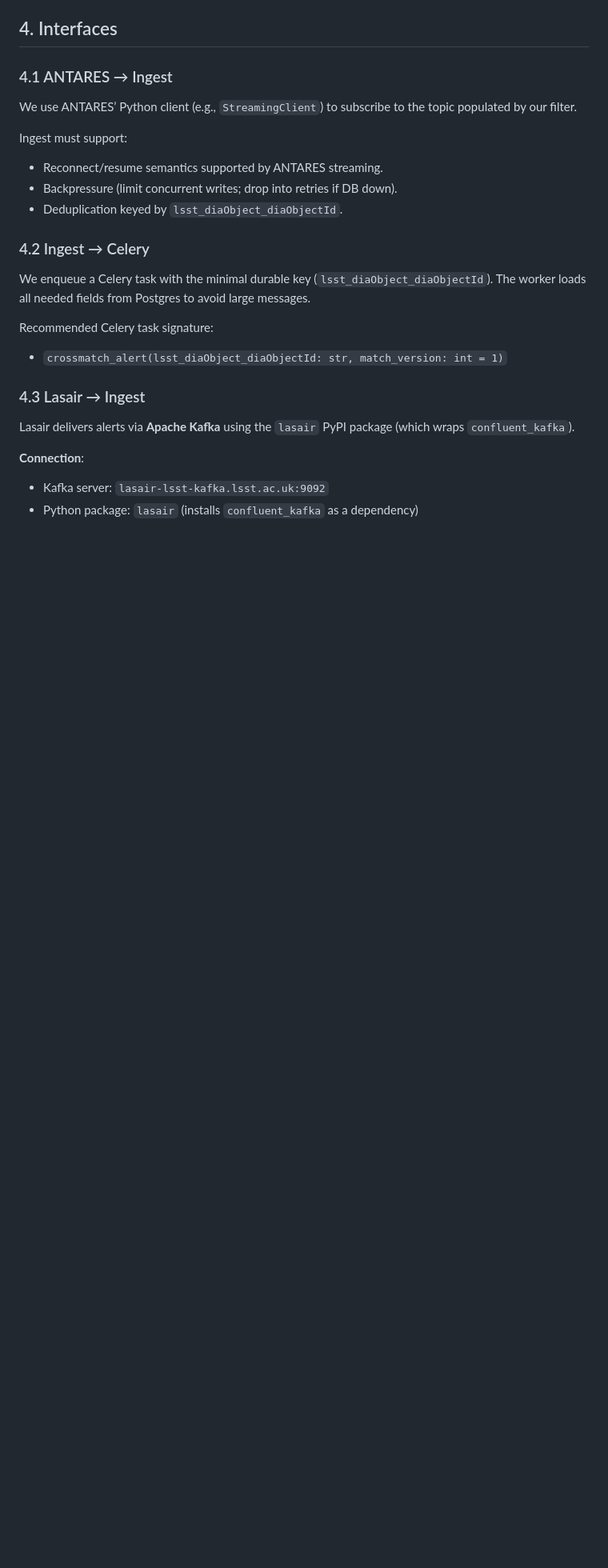
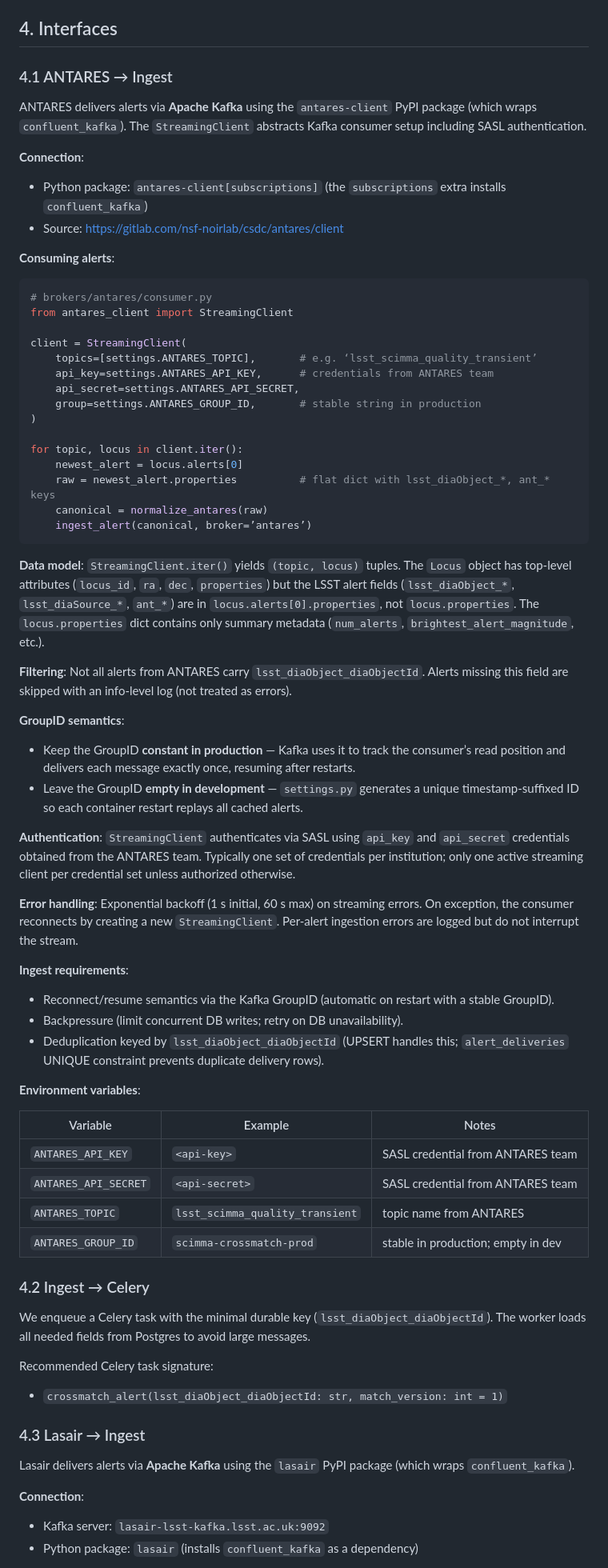
Before and after one commit to scimma/crossmatch-service, a Markdown page: scimma_crossmatch_service_design.md, the part around the change. Shown at 80% size. Rendered like a GitHub page; blank space fills up the shorter version.

Commit message:
docs(design): expand section 4.1 with ANTARES ingestion details
Document the real ANTARES StreamingClient usage, locus data model,
filtering logic, GroupID semantics, authentication, error handling,
and environment variables based on the working implementation.

Co-Authored-By: Claude Opus 4.6 <noreply@anthropic.com>

````diff
--- a/scimma_crossmatch_service_design.md
+++ b/scimma_crossmatch_service_design.md
@@ -224,12 +224,72 @@ sequenceDiagram
 ## 4. Interfaces
 
 ### 4.1 ANTARES → Ingest
-We use ANTARES’ Python client (e.g., `StreamingClient`) to subscribe to the topic populated by our filter.
 
-Ingest must support:
-- Reconnect/resume semantics supported by ANTARES streaming.
-- Backpressure (limit concurrent writes; drop into retries if DB down).
-- Deduplication keyed by `lsst_diaObject_diaObjectId`.
+ANTARES delivers alerts via **Apache Kafka** using the `antares-client` PyPI package
+(which wraps `confluent_kafka`). The `StreamingClient` abstracts Kafka consumer setup
+including SASL authentication.
+
+**Connection**:
+- Python package: `antares-client[subscriptions]` (the `subscriptions` extra installs `confluent_kafka`)
+- Source: https://gitlab.com/nsf-noirlab/csdc/antares/client
+
+**Consuming alerts**:
+
+```python
+# brokers/antares/consumer.py
+from antares_client import StreamingClient
+
+client = StreamingClient(
+    topics=[settings.ANTARES_TOPIC],       # e.g. ‘lsst_scimma_quality_transient’
+    api_key=settings.ANTARES_API_KEY,      # credentials from ANTARES team
+    api_secret=settings.ANTARES_API_SECRET,
+    group=settings.ANTARES_GROUP_ID,       # stable string in production
+)
+
+for topic, locus in client.iter():
+    newest_alert = locus.alerts[0]
+    raw = newest_alert.properties          # flat dict with lsst_diaObject_*, ant_* keys
+    canonical = normalize_antares(raw)
+    ingest_alert(canonical, broker=’antares’)
+```
+
+**Data model**: `StreamingClient.iter()` yields `(topic, locus)` tuples. The `Locus`
+object has top-level attributes (`locus_id`, `ra`, `dec`, `properties`) but the LSST
+alert fields (`lsst_diaObject_*`, `lsst_diaSource_*`, `ant_*`) are in
+`locus.alerts[0].properties`, not `locus.properties`. The `locus.properties` dict
+contains only summary metadata (`num_alerts`, `brightest_alert_magnitude`, etc.).
+
+**Filtering**: Not all alerts from ANTARES carry `lsst_diaObject_diaObjectId`. Alerts
+missing this field are skipped with an info-level log (not treated as errors).
+
+**GroupID semantics**:
+- Keep the GroupID **constant in production** — Kafka uses it to track the consumer’s
+  read position and delivers each message exactly once, resuming after restarts.
+- Leave the GroupID **empty in development** — `settings.py` generates a unique
+  timestamp-suffixed ID so each container restart replays all cached alerts.
+
+**Authentication**: `StreamingClient` authenticates via SASL using `api_key` and
+`api_secret` credentials obtained from the ANTARES team. Typically one set of
+credentials per institution; only one active streaming client per credential set
+unless authorized otherwise.
+
+**Error handling**: Exponential backoff (1 s initial, 60 s max) on streaming errors.
+On exception, the consumer reconnects by creating a new `StreamingClient`. Per-alert
+ingestion errors are logged but do not interrupt the stream.
+
+**Ingest requirements**:
+- Reconnect/resume semantics via the Kafka GroupID (automatic on restart with a stable GroupID).
+- Backpressure (limit concurrent DB writes; retry on DB unavailability).
+- Deduplication keyed by `lsst_diaObject_diaObjectId` (UPSERT handles this; `alert_deliveries` UNIQUE constraint prevents duplicate delivery rows).
+
+**Environment variables**:
+
+| Variable | Example | Notes |
+|---|---|---|
+| `ANTARES_API_KEY` | `<api-key>` | SASL credential from ANTARES team |
+| `ANTARES_API_SECRET` | `<api-secret>` | SASL credential from ANTARES team |
+| `ANTARES_TOPIC` | `lsst_scimma_quality_transient` | topic name from ANTARES |
+| `ANTARES_GROUP_ID` | `scimma-crossmatch-prod` | stable in production; empty in dev |
 
 ### 4.2 Ingest → Celery
 We enqueue a Celery task with the minimal durable key (`lsst_diaObject_diaObjectId`). The worker loads all needed fields from Postgres to avoid large messages.
````
